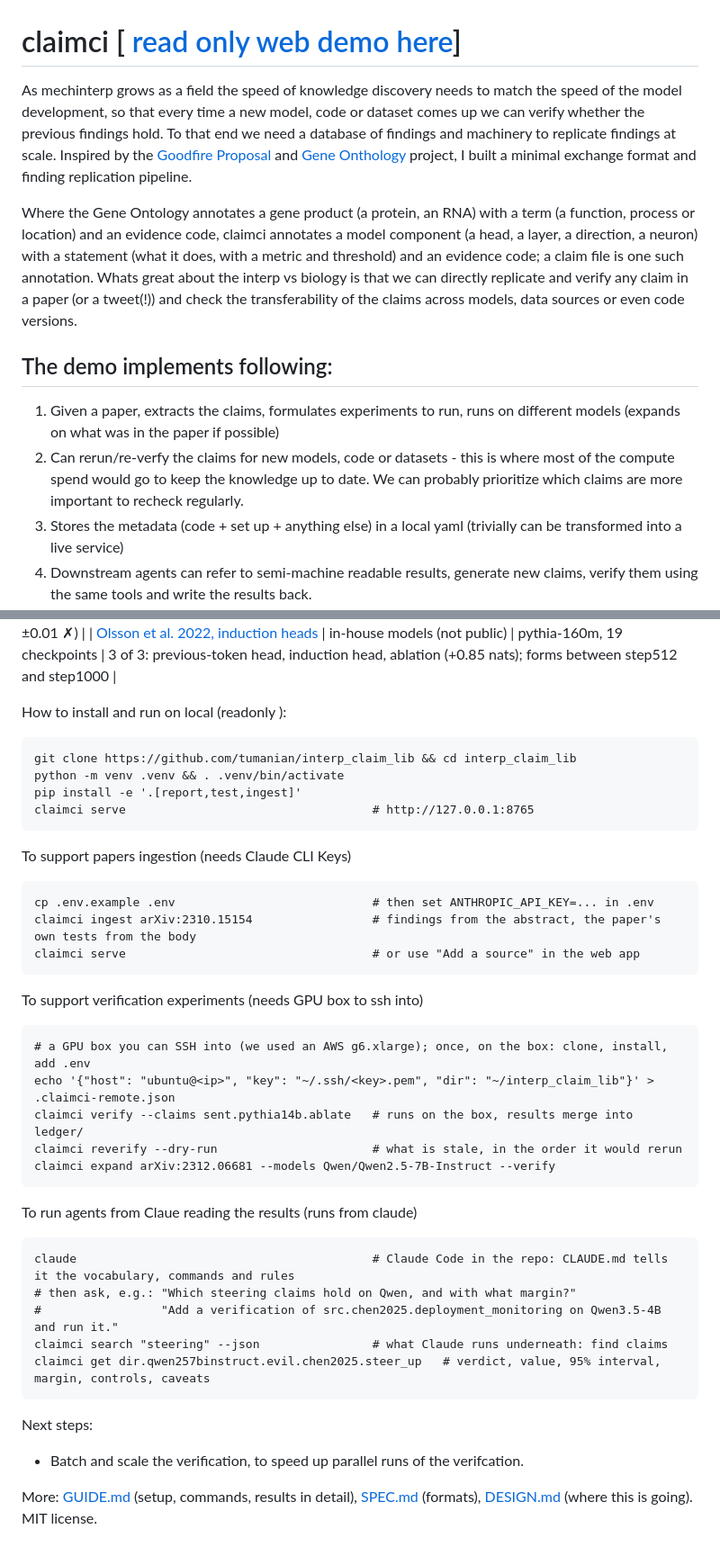
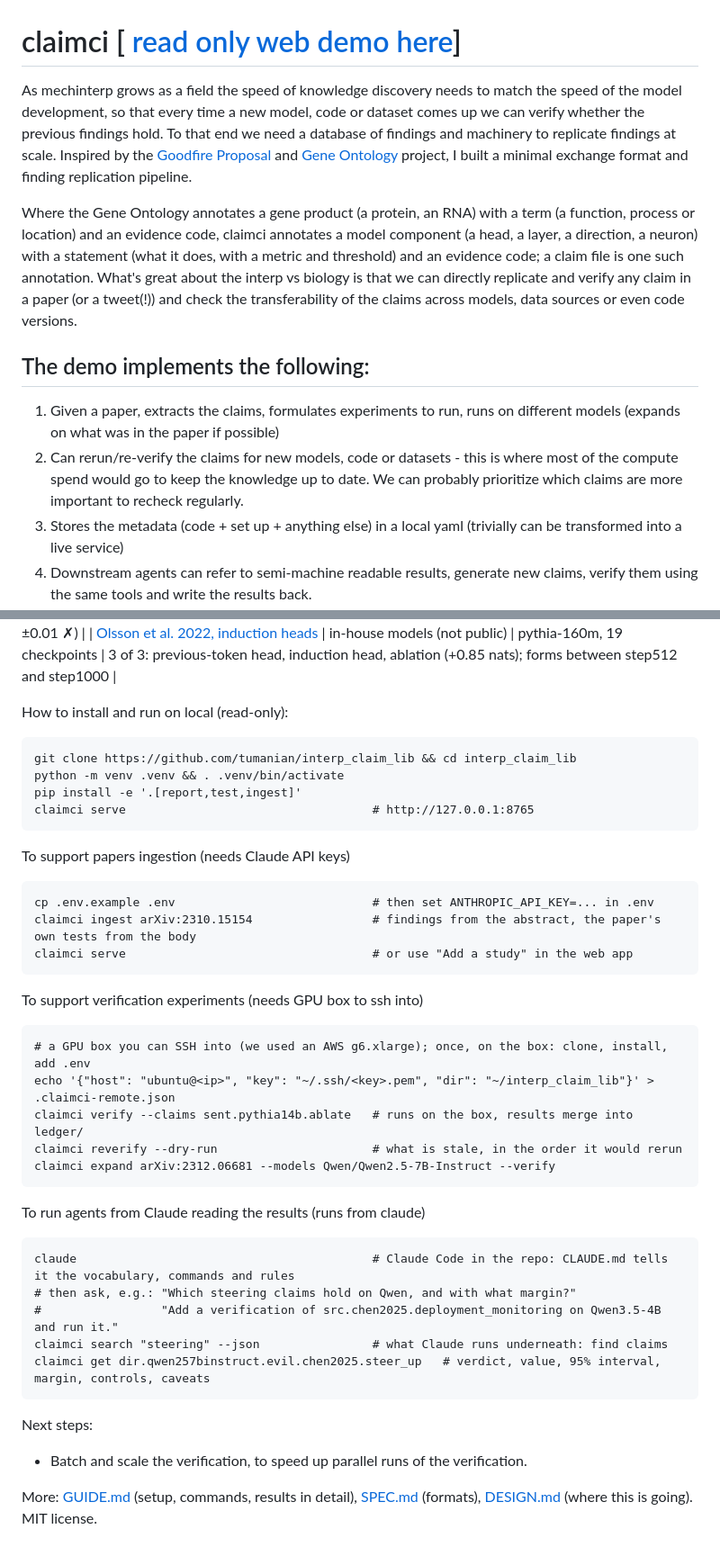
Before and after one commit to tumanian/interp_claim_lib, a Markdown page: README.md, 2 parts joined by grey strips. Shown at 90% size. Rendered like a GitHub page.

Commit message:
README: typo and wording fixes (table untouched) (#29)
Co-authored-by: Claude Opus 5.5 <noreply@anthropic.com>

````diff
--- a/README.md
+++ b/README.md
@@ -1,13 +1,13 @@
 # claimci \[ [ read only web demo here](https://tumanian.dev/interp_lib_demo/)\]
 
-As mechinterp grows as a field the speed of knowledge discovery needs to match the speed of the model development, so that every time a new model, code or dataset comes up we can verify whether the previous findings hold. To that end we need a database of findings and machinery to replicate findings at scale.  Inspired by the [Goodfire Proposal](https://www.goodfire.com/blog/accelerating-interpretability) and [Gene Onthology](https://geneontology.org/) project, I built a minimal exchange format and finding replication pipeline.
+As mechinterp grows as a field the speed of knowledge discovery needs to match the speed of the model development, so that every time a new model, code or dataset comes up we can verify whether the previous findings hold. To that end we need a database of findings and machinery to replicate findings at scale.  Inspired by the [Goodfire Proposal](https://www.goodfire.com/blog/accelerating-interpretability) and [Gene Ontology](https://geneontology.org/) project, I built a minimal exchange format and finding replication pipeline.
 
-Where the Gene Ontology annotates a gene product (a protein, an RNA) with a term (a function, process or location) and an evidence code, claimci annotates a model component (a head, a layer, a direction, a neuron) with a statement (what it does, with a metric and threshold) and an evidence code; a claim file is one such annotation.  Whats great about the interp vs biology is that we can directly replicate and verify any claim in a paper (or  a tweet(!)) and check the transferability of the claims across models, data sources or even code versions.
+Where the Gene Ontology annotates a gene product (a protein, an RNA) with a term (a function, process or location) and an evidence code, claimci annotates a model component (a head, a layer, a direction, a neuron) with a statement (what it does, with a metric and threshold) and an evidence code; a claim file is one such annotation.  What's great about the interp vs biology is that we can directly replicate and verify any claim in a paper (or  a tweet(!)) and check the transferability of the claims across models, data sources or even code versions.
 
-## The demo implements following:
+## The demo implements the following:
 
 1. Given a paper, extracts the claims, formulates experiments to run, runs on different models (expands on what was in the paper if possible)
-2. Can rerun/re-verfy the claims for new models, code or datasets - this is where most of the compute spend would go to keep the knowledge up to date. We can probably prioritize which claims are more important to recheck regularly.
+2. Can rerun/re-verify the claims for new models, code or datasets - this is where most of the compute spend would go to keep the knowledge up to date. We can probably prioritize which claims are more important to recheck regularly.
 3. Stores the metadata (code + set up + anything else) in a local yaml (trivially can be transformed into  a live service)
 4. Downstream agents can refer to semi-machine readable results, generate new claims, verify them using the same tools and write the results back.
 
@@ -45,7 +45,7 @@ Example results on expansion and re-verification
 
 
 
-How to install and run on local (readonly ):
+How to install and run on local (read-only):
 ```
 git clone https://github.com/tumanian/interp_claim_lib && cd interp_claim_lib
 python -m venv .venv && . .venv/bin/activate
@@ -53,11 +53,11 @@ pip install -e '.[report,test,ingest]'
 claimci serve                                   # http://127.0.0.1:8765
 ```
 
-To support papers ingestion (needs Claude CLI Keys)
+To support papers ingestion (needs Claude API keys)
 ```
 cp .env.example .env                            # then set ANTHROPIC_API_KEY=... in .env
 claimci ingest arXiv:2310.15154                 # findings from the abstract, the paper's own tests from the body
-claimci serve                                   # or use "Add a source" in the web app
+claimci serve                                   # or use "Add a study" in the web app
 ```
 
 To support verification experiments (needs GPU box to ssh into)
@@ -69,7 +69,7 @@ claimci reverify --dry-run                      # what is stale, in the order it
 claimci expand arXiv:2312.06681 --models Qwen/Qwen2.5-7B-Instruct --verify
 ```
 
-To run agents from Claue reading the results (runs from claude)
+To run agents from Claude reading the results (runs from claude)
 ```
 claude                                          # Claude Code in the repo: CLAUDE.md tells it the vocabulary, commands and rules
 # then ask, e.g.: "Which steering claims hold on Qwen, and with what margin?"
@@ -79,7 +79,7 @@ claimci get dir.qwen257binstruct.evil.chen2025.steer_up   # verdict, value, 95%
 ```
 Next steps:
 
-* Batch and scale the verification, to speed up parallel runs of the verifcation.
+* Batch and scale the verification, to speed up parallel runs of the verification.
 
 More: [GUIDE.md](GUIDE.md) (setup, commands, results in detail), [SPEC.md](SPEC.md) (formats),
 [DESIGN.md](DESIGN.md) (where this is going). MIT license.
````
